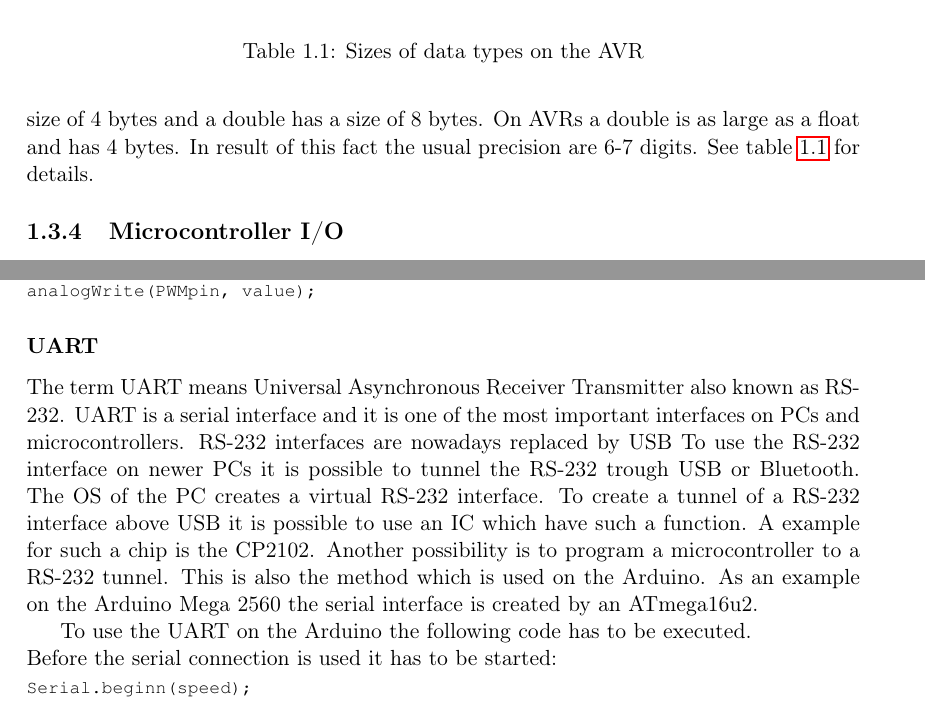
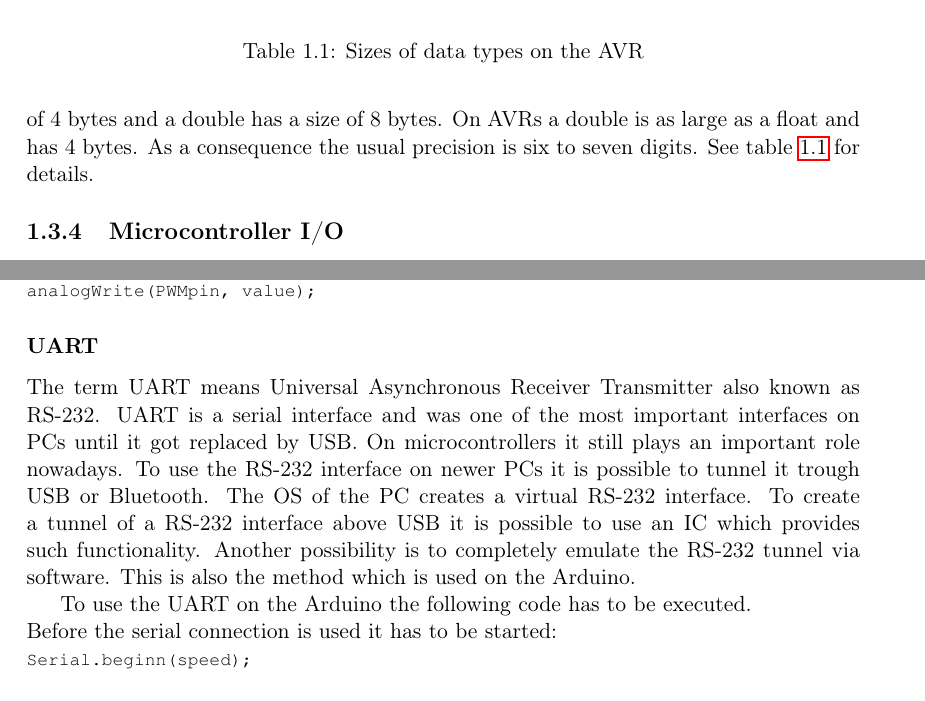
Before and after one commit to MrPerfekt/Car, a LaTeX thesis (doc/documents/Thesis/Thesis.tex, which reads doc/documents/Thesis/environment.tex): two parts of pages 9 and 11 of 15, joined at a grey line, cut so that both start at the same text. Compiled offline with pdfLaTeX.

Commit message:
Change Doc

```diff
--- a/doc/documents/Thesis/environment.tex
+++ b/doc/documents/Thesis/environment.tex
@@ -117,5 +115,5 @@ Also the precision of floating-point calculations differs from usual PCs.
 On a PC a float has a size of 4 bytes and a double has a size of 8 bytes.
-On AVRs a double is as large as a float and has 4 bytes. In result of this fact the usual precision are 6-7 digits. % <--- Fragen
+On AVRs a double is as large as a float and has 4 bytes. As a consequence the usual precision is six to seven digits.
 See table~\ref{tab:datatypes} for details.
 
 \begin{table}
@@ -233,20 +231,12 @@ Then the following code line can be executed.\\
 
 \subsubsection{UART}\label{sec:uart}
 The term UART means Universal Asynchronous Receiver Transmitter also known as RS-232.
-UART is a serial interface and it is one of the most important interfaces on PCs and microcontrollers.
-%<--Fragen
-%Today in regular new PC the RS-232 interfaces are out of date because the USB have suppressed the RS-232.
-RS-232 interfaces are nowadays replaced by USB
-%To convert from from the serial interface USB to the serial interface RS-232 there exists several ICs like the CP2102.
-%Another possibility to convert this serial interfaces is to program a microcontroller to an converter like it is realized on the Arduino.
-%On the Arduino~Mega~2560 the USB to serial interface is programmed on an ATmega16u2.
-To use the RS-232 interface on newer PCs it is possible to tunnel the RS-232 trough USB or Bluetooth.
+UART is a serial interface and was one of the most important interfaces on PCs until it got replaced by USB. On microcontrollers it still plays an important role nowadays.
+To use the RS-232 interface on newer PCs it is possible to tunnel it trough USB or Bluetooth.
 The OS of the PC creates a virtual RS-232 interface.
-To create a tunnel of a RS-232 interface above USB it is possible to use an IC which have such a function.
-A example for such a chip is the CP2102.
-Another possibility is to program a microcontroller to a RS-232 tunnel.
+To create a tunnel of a RS-232 interface above USB it is possible to use an IC which provides such functionality.
+Another possibility is to completely emulate the RS-232 tunnel via software.
 This is also the method which is used on the Arduino.
-As an example on the Arduino~Mega~2560 the serial interface is created by an ATmega16u2.
 
 To use the UART on the Arduino the following code has to be executed.\\
 Before the serial connection is used it has to be started: \\
```
Also changed, not shown: doc/documents/Thesis/environment.tex (6 more changed lines), 2 other files.
